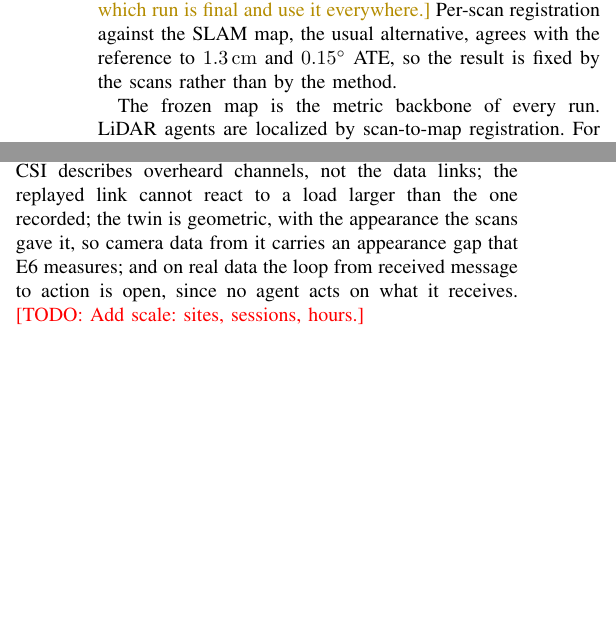
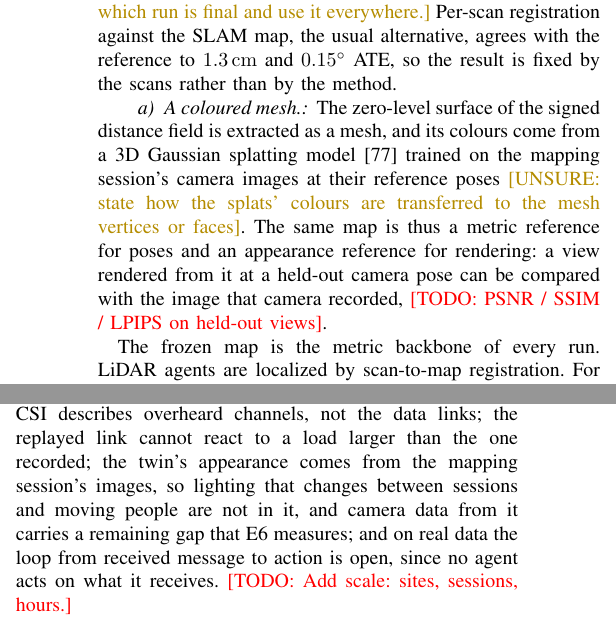
Before and after one commit to jorichee14/Others, a LaTeX paper (scoop_testbed_iotj/main.tex, which reads scoop_testbed_iotj/sections/s05_ground_truth.tex, scoop_testbed_iotj/sections/s09_lessons.tex): two parts of the columns of pages 7 and 12 of 15, joined at a grey line, cut so that both start at the same text, the shorter picture padded with empty space. Compiled offline with pdfLaTeX.

Commit message:
SCooP-iT: the reference map as a mesh coloured by Gaussian splatting
The TSDF mesh is coloured from a 3D Gaussian splatting model of the
mapping session's images: contribution 2, the abstract and Sec. V say so,
with a held-out-view check (PSNR/SSIM/LPIPS) to fill; the twin's cameras
see the recorded appearance; E6a compares rendered views with recorded
images; the limit now names lighting and people the twin lacks.

Co-Authored-By: Claude Opus 5.5 <noreply@anthropic.com>
Claude-Session: https://claude.ai/code/session_01LiFYd1fUX2pBgpFSh98okt

```diff
--- a/scoop_testbed_iotj/sections/s05_ground_truth.tex
+++ b/scoop_testbed_iotj/sections/s05_ground_truth.tex
@@ -18,6 +18,16 @@ shows the pipeline.
 \subsection{Reference Map}
 \label{sec:map}
 \input{sections/refmap_main}
+
+\paragraph{A coloured mesh.} The zero-level surface of the signed
+distance field is extracted as a mesh, and its colours come from a 3D
+Gaussian splatting model \cite{kerbl2023gaussian} trained on the
+mapping session's camera images at their reference poses
+\unsure{state how the splats' colours are transferred to the mesh
+vertices or faces}. The same map is thus a metric reference for poses
+and an appearance reference for rendering: a view rendered from it at a
+held-out camera pose can be compared with the image that camera
+recorded, \todo{PSNR / SSIM / LPIPS on held-out views}.
 
 The frozen map is the metric backbone of every run. LiDAR agents are
 localized by scan-to-map registration. For \texttt{mobile\_2}, depth
--- a/scoop_testbed_iotj/sections/s09_lessons.tex
+++ b/scoop_testbed_iotj/sections/s09_lessons.tex
@@ -28,8 +28,10 @@ flagged in the release.
 \paragraph{Limits.} One band, one access point, and one CSI receiver per
 site; no 802.11ax or multi-stream operation; the CSI describes overheard
 channels, not the data links; the replayed link cannot react to a load larger than the one
-recorded; the twin is geometric, with the appearance the scans gave
-it, so camera data from it carries an appearance gap that E6 measures;
+recorded; the twin's appearance comes from the mapping session's
+images, so lighting that changes between sessions and moving people are
+not in it, and camera data from it carries a remaining gap that E6
+measures;
 and on real data the loop from received message to action is
 open, since no agent acts on what it receives.
 \todo{Add scale: sites, sessions, hours.}
```
Also changed, not shown: scoop_testbed_iotj/OUTLINE.md (+1 -1 lines), scoop_testbed_iotj/references.bib (+9 -0 lines), scoop_testbed_iotj/sections/s00_abstract.tex (+1 -1 lines), scoop_testbed_iotj/sections/s01_introduction.tex (+3 -2 lines), scoop_testbed_iotj/sections/s075_gym.tex (+3 -2 lines), scoop_testbed_iotj/sections/s08_experiments.tex (+2 -1 lines), scoop_testbed_iotj/tables/spec.tex (+1 -1 lines).
